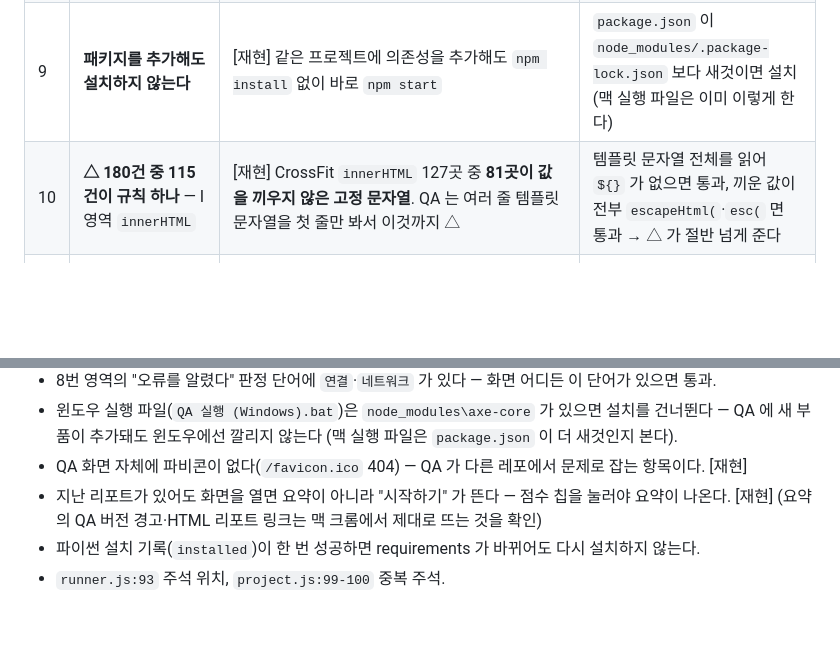
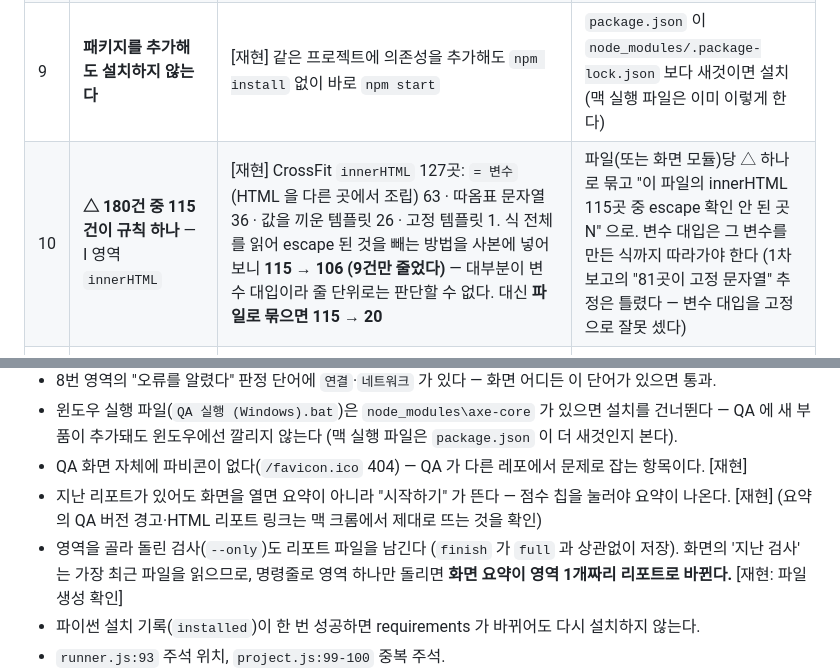
Before and after one commit to ursamajor0714/Webapp-checkup, a Markdown page: docs/2026-09-27_QA_전체점검.md, 2 parts joined by grey strips. Rendered like a GitHub page; blank space fills up the shorter version.

Commit message:
전체 점검 — innerHTML △ 추정 정정(81곳 고정 문자열은 틀림, 실측 115→106·파일로 묶으면 20) · 부분 검사도 리포트를 남김
Co-Authored-By: Claude Opus 5.5 <noreply@anthropic.com>

```diff
--- a/docs/2026-09-27_QA_전체점검.md
+++ b/docs/2026-09-27_QA_전체점검.md
@@ -109,7 +109,7 @@ P0-1·2·3 의 고치는 방향을 QA **사본**(레포는 그대로)에 넣어
 | 7-2 | **서버가 500 을 수십 번 내도 서버 로그 영역은 "예외 없음"** | [재현] 원인 둘: ① 요청 기록 줄을 거르는 정규식이 Django 의 `"GET … HTTP/1.1" 500 145` 끝의 **응답 크기 145 를 상태 코드로 착각**해 500 줄을 정상으로 넘긴다 ② 이 레포는 `DEBUG` 가 꺼져 있으면 Django 가 오류 내용을 콘솔에 안 찍는다 | ① 상태 코드 자리(따옴표 바로 뒤 숫자)만 본다 ② 요청 기록의 5xx 줄 자체를 결함으로 센다 |
 | 8 | **Next.js 를 고친 뒤 다시 검사해도 옛 빌드를 잰다** | [재현] 가짜 Next 프로젝트에서 소스를 고치고(커밋 안 함) 다시 켜니 화면이 여전히 `v1`, 빌드는 1번만 | 빌드 여부를 git HEAD 가 아니라 소스 파일 수정 시각으로도 판단 |
 | 9 | **패키지를 추가해도 설치하지 않는다** | [재현] 같은 프로젝트에 의존성을 추가해도 `npm install` 없이 바로 `npm start` | `package.json` 이 `node_modules/.package-lock.json` 보다 새것이면 설치 (맥 실행 파일은 이미 이렇게 한다) |
-| 10 | **△ 180건 중 115건이 규칙 하나** — I 영역 `innerHTML` | [재현] CrossFit `innerHTML` 127곳 중 **81곳이 값을 끼우지 않은 고정 문자열**. QA 는 여러 줄 템플릿 문자열을 첫 줄만 봐서 이것까지 △ | 템플릿 문자열 전체를 읽어 `${}` 가 없으면 통과, 끼운 값이 전부 `escapeHtml(`·`esc(` 면 통과 → △ 가 절반 넘게 준다 |
+| 10 | **△ 180건 중 115건이 규칙 하나** — I 영역 `innerHTML` | [재현] CrossFit `innerHTML` 127곳: `= 변수`(HTML 을 다른 곳에서 조립) 63 · 따옴표 문자열 36 · 값을 끼운 템플릿 26 · 고정 템플릿 1. 식 전체를 읽어 escape 된 것을 빼는 방법을 사본에 넣어 보니 **115 → 106 (9건만 줄었다)** — 대부분이 변수 대입이라 줄 단위로는 판단할 수 없다. 대신 **파일로 묶으면 115 → 20** | 파일(또는 화면 모듈)당 △ 하나로 묶고 "이 파일의 innerHTML 115곳 중 escape 확인 안 된 곳 N" 으로. 변수 대입은 그 변수를 만든 식까지 따라가야 한다 (1차 보고의 "81곳이 고정 문자열" 추정은 틀렸다 — 변수 대입을 고정으로 잘못 셌다) |
 | 11 | **`npx tsc` 가 엉뚱한 패키지를 실행한다** | [재현] typescript 없이 tsconfig 만 있으면 npm 의 `tsc` 패키지("This is not the tsc command you are looking for")가 돌고, G 영역은 이것을 타입 검사 실패로 적는다 | `npx --no-install tsc` · `node_modules/.bin/tsc` 가 있을 때만 |
 | 12 | **스캔률이 늘 95% 근처** | [재현] 96.7% · 95.8% — 대부분 검사가 `universe = scanned` | README 가 강조하는 스캔률이 사실상 장식. 4번의 "잰 영역 비율" 이 더 정직한 숫자다 |
 | 13 | **X(기능 간섭)가 회원 목록을 안 본다** | [재현] `/me|profile|…/` 에 경계가 없어 `/api/members`·`/api/memos` 가 빠진다 | `/(^|\/)(me|profile|…)(\/|$)/` |
@@ -126,6 +126,7 @@ P0-1·2·3 의 고치는 방향을 QA **사본**(레포는 그대로)에 넣어
 - 윈도우 실행 파일(`QA 실행 (Windows).bat`)은 `node_modules\axe-core` 가 있으면 설치를 건너뛴다 — QA 에 새 부품이 추가돼도 윈도우에선 깔리지 않는다 (맥 실행 파일은 `package.json` 이 더 새것인지 본다).
 - QA 화면 자체에 파비콘이 없다(`/favicon.ico` 404) — QA 가 다른 레포에서 문제로 잡는 항목이다. [재현]
 - 지난 리포트가 있어도 화면을 열면 요약이 아니라 "시작하기" 가 뜬다 — 점수 칩을 눌러야 요약이 나온다. [재현] (요약의 QA 버전 경고·HTML 리포트 링크는 맥 크롬에서 제대로 뜨는 것을 확인)
+- 영역을 골라 돌린 검사(`--only`)도 리포트 파일을 남긴다 (`finish` 가 `full` 과 상관없이 저장). 화면의 '지난 검사' 는 가장 최근 파일을 읽으므로, 명령줄로 영역 하나만 돌리면 **화면 요약이 영역 1개짜리 리포트로 바뀐다.** [재현: 파일 생성 확인]
 - 파이썬 설치 기록(`installed`)이 한 번 성공하면 requirements 가 바뀌어도 다시 설치하지 않는다.
 - `runner.js:93` 주석 위치, `project.js:99-100` 중복 주석.
 - `projects/crossfit-grove/check-staged.js`(커밋 직전 비밀 검사)는 K 영역과 비밀 패턴을 따로 갖고 있다 — 범용 `node run.js <레포> --staged` 로 옮기면 어느 레포든 커밋 전 훅으로 쓸 수 있고 패턴도 한 벌이 된다.
```
